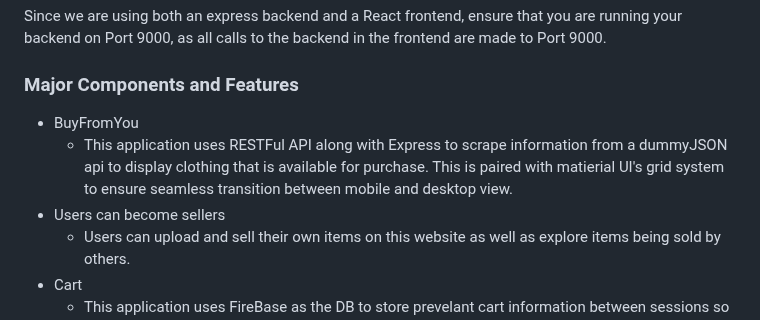
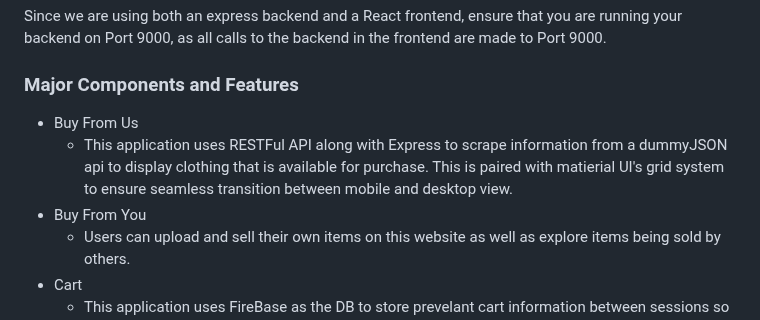
Before and after one commit to amyxu-08/ecommerce, a Markdown page: README.md, the part around the change. GitHub-like rendering.

```diff
--- a/README.md
+++ b/README.md
@@ -28,9 +28,9 @@ Since we are using both an express backend and a React frontend, ensure that you
 
 ### Major Components and Features
 
-* BuyFromYou
+* Buy From Us
     * This application uses RESTFul API along with Express to scrape information from a dummyJSON api to display clothing that is available for purchase. This is paired with matierial UI's grid system to ensure seamless transition between mobile and desktop view.
-* Users can become sellers
+* Buy From You
     * Users can upload and sell their own items on this website as well as explore items being sold by others.
 * Cart
     * This application uses FireBase as the DB to store prevelant cart information between sessions so users can efficiently and effectivley shop and proceed to checkout when ready.
```
